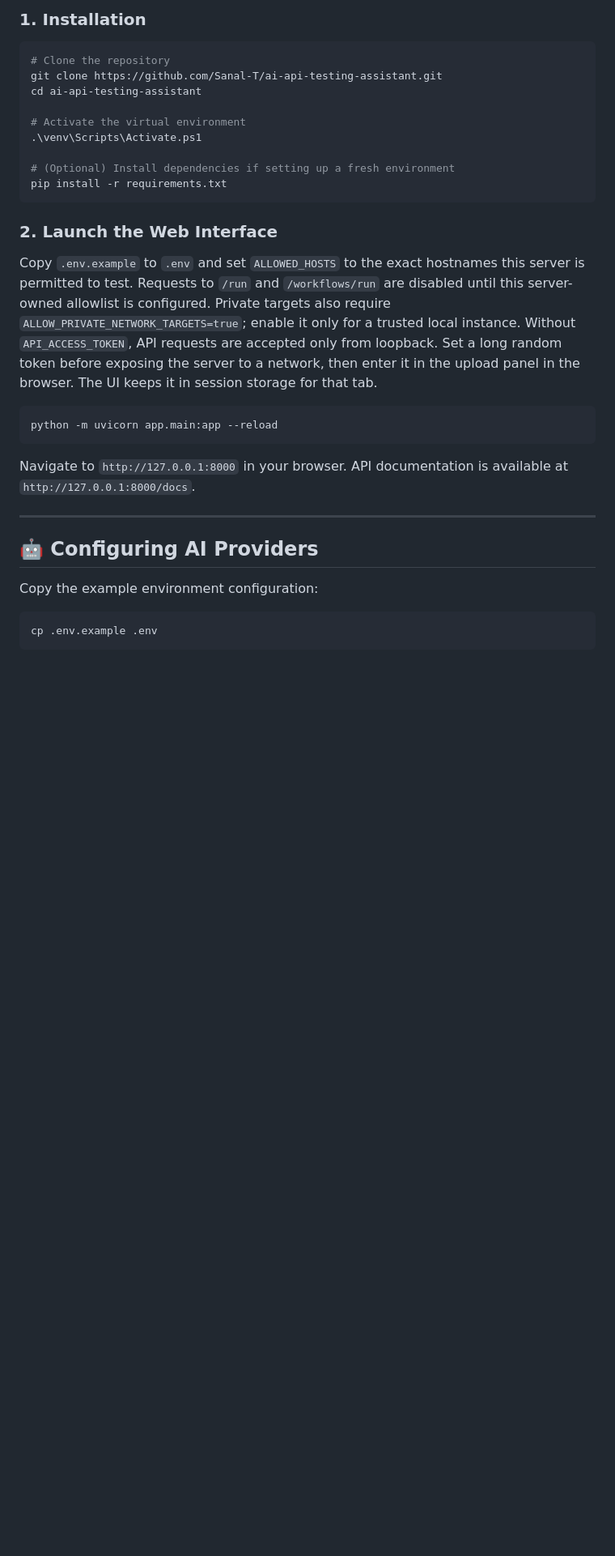
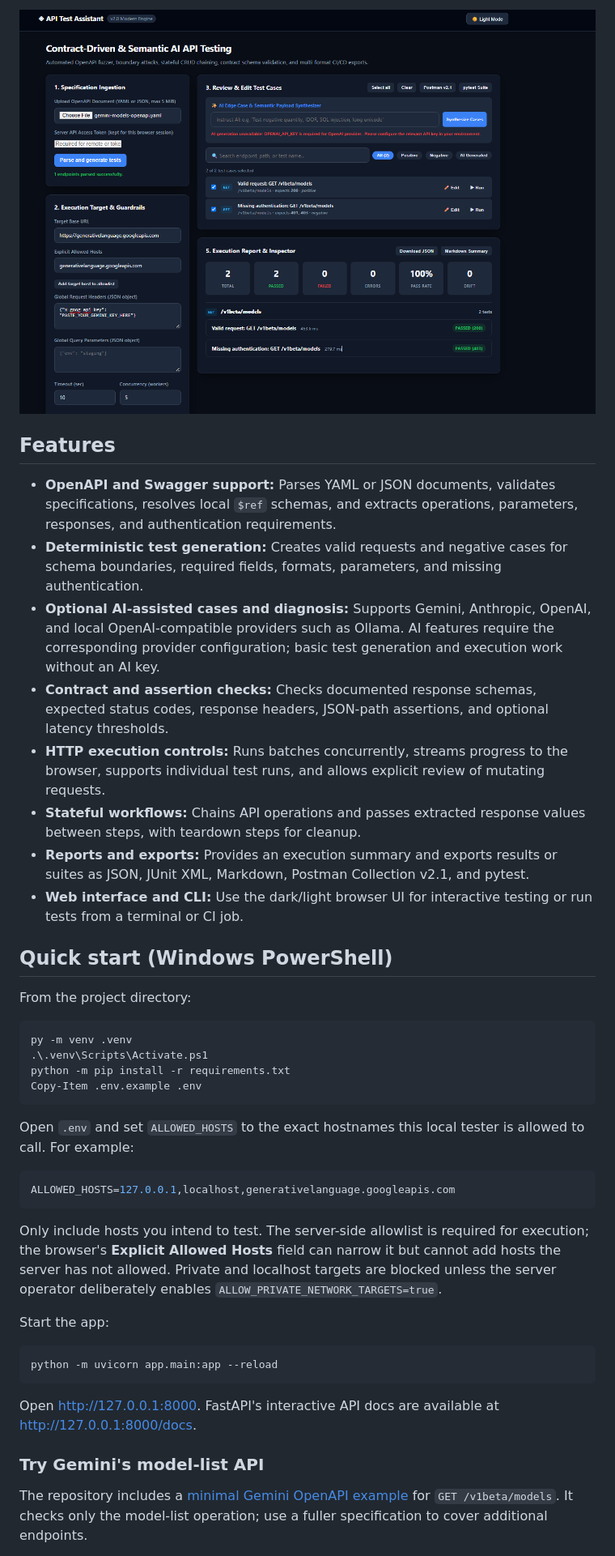
Before and after one commit to Sanal-T/AI-API-Testing-Assistant, a Markdown page: README.md, the part around one of its changes. Shown at 81% size. GitHub-like rendering; blank space fills up the shorter version.

````diff
--- a/README.md
+++ b/README.md
@@ -34,39 +20,45 @@ It parses OpenAPI 3.0 / Swagger specifications, synthesizes deterministic and AI
 
-### 1. Installation
+![AI API Testing Assistant showing two passing Gemini API tests](docs/images/gemini-api-test-results.png)
+
+## Features
+
+- **OpenAPI and Swagger support:** Parses YAML or JSON documents, validates specifications, resolves local `$ref` schemas, and extracts operations, parameters, responses, and authentication requirements.
+- **Deterministic test generation:** Creates valid requests and negative cases for schema boundaries, required fields, formats, parameters, and missing authentication.
+- **Optional AI-assisted cases and diagnosis:** Supports Gemini, Anthropic, OpenAI, and local OpenAI-compatible providers such as Ollama. AI features require the corresponding provider configuration; basic test generation and execution work without an AI key.
+- **Contract and assertion checks:** Checks documented response schemas, expected status codes, response headers, JSON-path assertions, and optional latency thresholds.
+- **HTTP execution controls:** Runs batches concurrently, streams progress to the browser, supports individual test runs, and allows explicit review of mutating requests.
+- **Stateful workflows:** Chains API operations and passes extracted response values between steps, with teardown steps for cleanup.
+- **Reports and exports:** Provides an execution summary and exports results or suites as JSON, JUnit XML, Markdown, Postman Collection v2.1, and pytest.
+- **Web interface and CLI:** Use the dark/light browser UI for interactive testing or run tests from a terminal or CI job.
+
+## Quick start (Windows PowerShell)
+
+From the project directory:
 
 ```powershell
-# Clone the repository
-git clone https://github.com/Sanal-T/ai-api-testing-assistant.git
-cd ai-api-testing-assistant
-
-# Activate the virtual environment
-.\venv\Scripts\Activate.ps1
-
-# (Optional) Install dependencies if setting up a fresh environment
-pip install -r requirements.txt
+py -m venv .venv
+.\.venv\Scripts\Activate.ps1
+python -m pip install -r requirements.txt
+Copy-Item .env.example .env
 ```
 
-### 2. Launch the Web Interface
+Open `.env` and set `ALLOWED_HOSTS` to the exact hostnames this local tester is allowed to call. For example:
 
-Copy `.env.example` to `.env` and set `ALLOWED_HOSTS` to the exact hostnames this
-server is permitted to test. Requests to `/run` and `/workflows/run` are disabled
-until this server-owned allowlist is configured. Private targets also require
-`ALLOW_PRIVATE_NETWORK_TARGETS=true`; enable it only for a trusted local instance.
-Without `API_ACCESS_TOKEN`, API requests are accepted only from loopback. Set a
-long random token before exposing the server to a network, then enter it in the
-upload panel in the browser. The UI keeps it in session storage for that tab.
+```ini
+ALLOWED_HOSTS=127.0.0.1,localhost,generativelanguage.googleapis.com
+```
+
+Only include hosts you intend to test. The server-side allowlist is required for execution; the browser's **Explicit Allowed Hosts** field can narrow it but cannot add hosts the server has not allowed. Private and localhost targets are blocked unless the server operator deliberately enables `ALLOW_PRIVATE_NETWORK_TARGETS=true`.
+
+Start the app:
 
 ```powershell
 python -m uvicorn app.main:app --reload
 ```
-Navigate to `http://127.0.0.1:8000` in your browser. API documentation is available at `http://127.0.0.1:8000/docs`.
 
----
+Open [http://127.0.0.1:8000](http://127.0.0.1:8000). FastAPI's interactive API docs are available at [http://127.0.0.1:8000/docs](http://127.0.0.1:8000/docs).
 
-## 🤖 Configuring AI Providers
+### Try Gemini's model-list API
 
-Copy the example environment configuration:
-```powershell
-cp .env.example .env
-```
+The repository includes a [minimal Gemini OpenAPI example](docs/examples/gemini-model-list.yaml) for `GET /v1beta/models`. It checks only the model-list operation; use a fuller specification to cover additional endpoints.
 
````
Also changed, not shown: other parts of README.md (+92 -111 lines).
